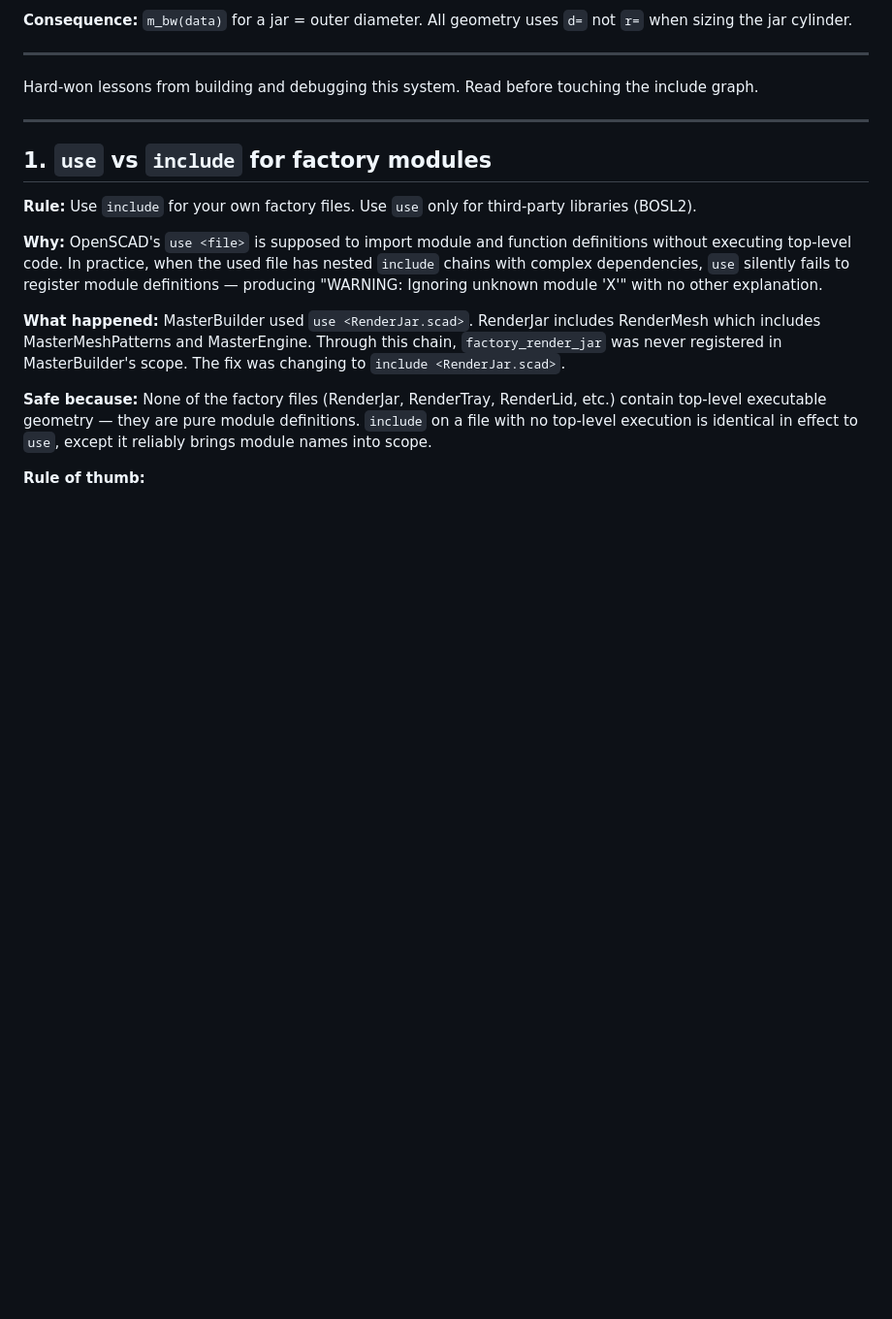
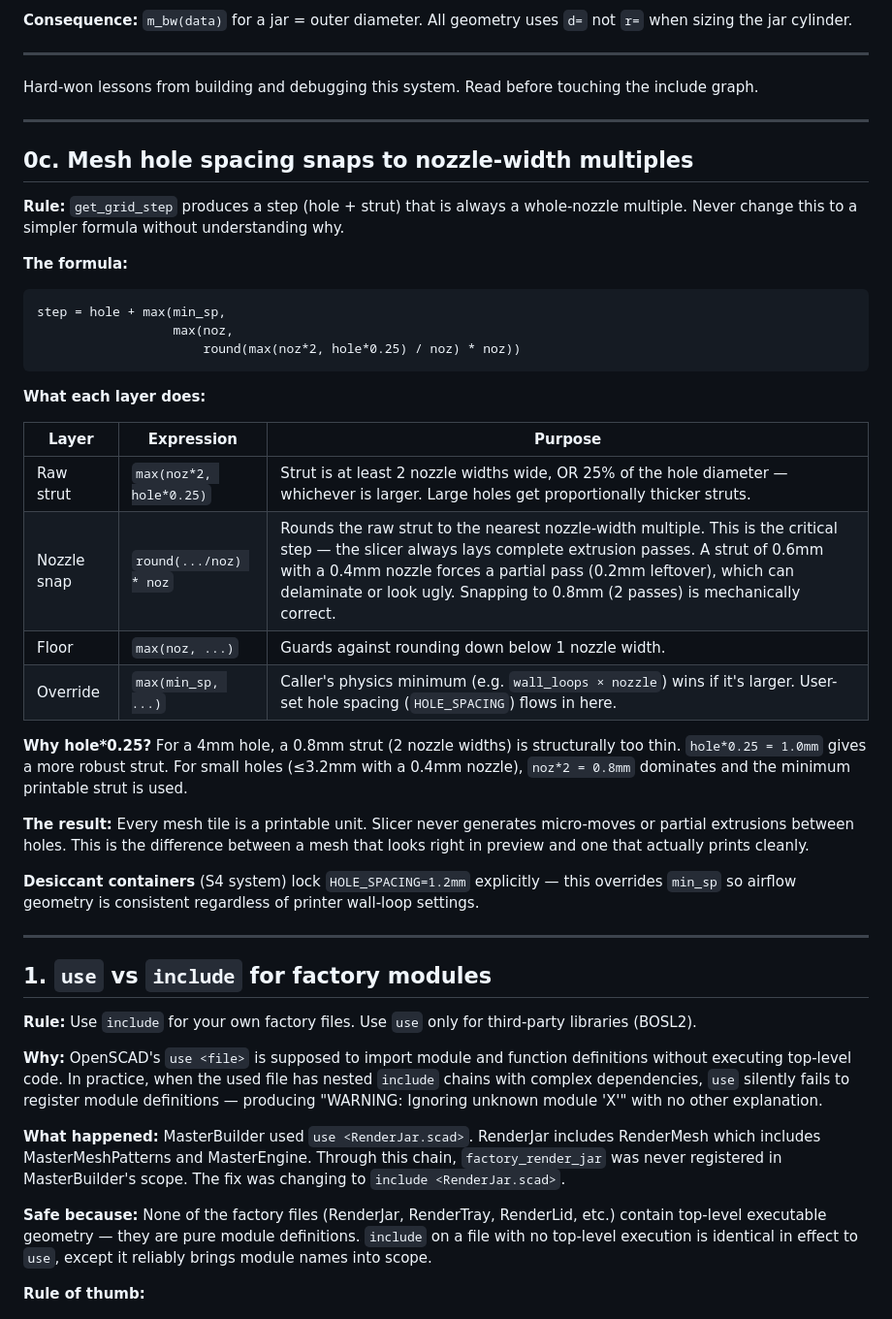
Before and after one commit to Soda-Ximui/MasterTray, a Markdown page: LESSONS.md, the part around the change. Shown at 97% size. Rendered like a GitHub page; blank space fills up the shorter version.

Commit message:
docs: Lesson 0c — get_grid_step nozzle-snap formula fully explained
Co-Authored-By: Claude Sonnet 4.6 <noreply@anthropic.com>

````diff
--- a/LESSONS.md
+++ b/LESSONS.md
@@ -61,6 +61,41 @@ the cleaner internal math that radius would give.
 
 Hard-won lessons from building and debugging this system. Read before touching
 the include graph.
+
+---
+
+## 0c. Mesh hole spacing snaps to nozzle-width multiples
+
+**Rule:** `get_grid_step` produces a step (hole + strut) that is always a whole-nozzle
+multiple. Never change this to a simpler formula without understanding why.
+
+**The formula:**
+```
+step = hole + max(min_sp,
+                  max(noz,
+                      round(max(noz*2, hole*0.25) / noz) * noz))
+```
+
+**What each layer does:**
+
+| Layer | Expression | Purpose |
+|-------|-----------|---------|
+| Raw strut | `max(noz*2, hole*0.25)` | Strut is at least 2 nozzle widths wide, OR 25% of the hole diameter — whichever is larger. Large holes get proportionally thicker struts. |
+| Nozzle snap | `round(.../noz) * noz` | Rounds the raw strut to the nearest nozzle-width multiple. This is the critical step — the slicer always lays complete extrusion passes. A strut of 0.6mm with a 0.4mm nozzle forces a partial pass (0.2mm leftover), which can delaminate or look ugly. Snapping to 0.8mm (2 passes) is mechanically correct. |
+| Floor | `max(noz, ...)` | Guards against rounding down below 1 nozzle width. |
+| Override | `max(min_sp, ...)` | Caller's physics minimum (e.g. `wall_loops × nozzle`) wins if it's larger. User-set hole spacing (`HOLE_SPACING`) flows in here. |
+
+**Why hole*0.25?** For a 4mm hole, a 0.8mm strut (2 nozzle widths) is structurally too
+thin. `hole*0.25 = 1.0mm` gives a more robust strut. For small holes (≤3.2mm with a
+0.4mm nozzle), `noz*2 = 0.8mm` dominates and the minimum printable strut is used.
+
+**The result:** Every mesh tile is a printable unit. Slicer never generates micro-moves
+or partial extrusions between holes. This is the difference between a mesh that looks
+right in preview and one that actually prints cleanly.
+
+**Desiccant containers** (S4 system) lock `HOLE_SPACING=1.2mm` explicitly — this
+overrides `min_sp` so airflow geometry is consistent regardless of printer wall-loop
+settings.
 
 ---
 
````
